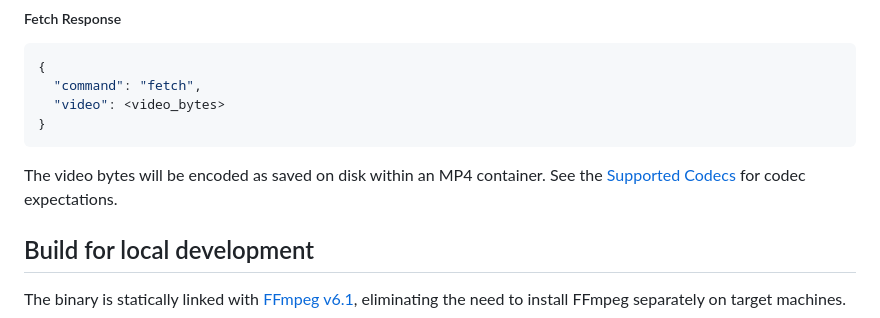
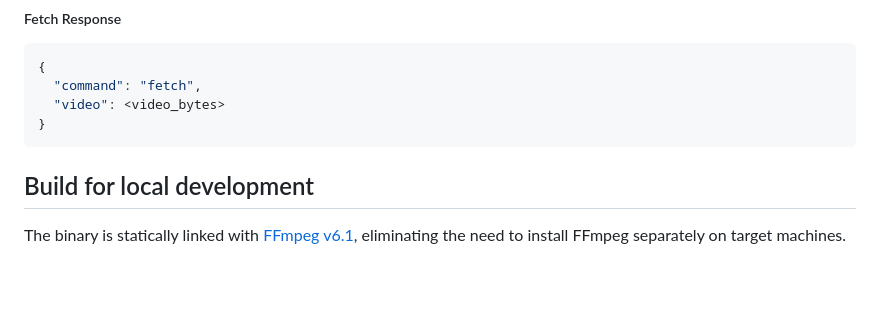
Before and after one commit to viam-modules/viamrtsp, a Markdown page: README.md, the part around the change. Rendered like a GitHub page; blank space fills up the shorter version.

Commit message:
Remove errant sentence

````diff
--- a/README.md
+++ b/README.md
@@ -404,7 +404,6 @@ The fetch command retrieves video from local storage, and sends the bytes direct
   "video": <video_bytes>
 }
 ```
-The video bytes will be encoded as saved on disk within an MP4 container. See the [Supported Codecs](#supported-codecs) for codec expectations.
 
 ## Build for local development
 
````
